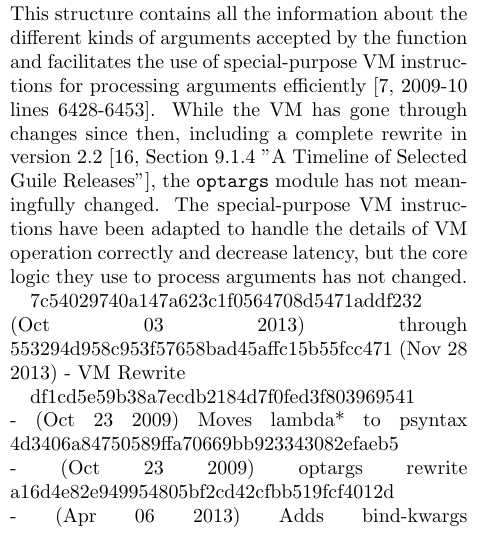
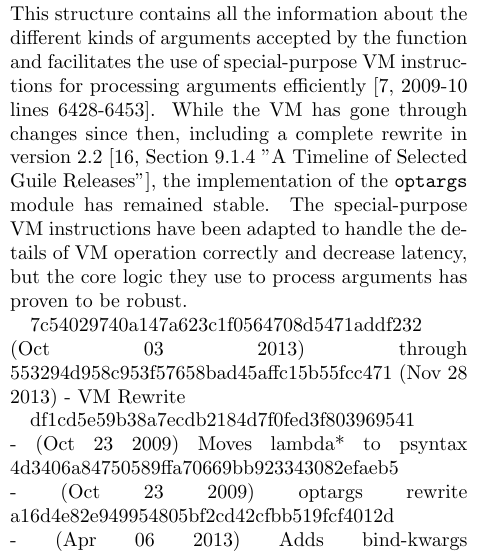
Before and after one commit to skyvine/comparative-function-arguments, a LaTeX document (prose/main.tex, which reads prose/25-state-of-guile.tex): part of one column of page 18 of 25, cut so that both start at the same text. Compiled offline with pdfLaTeX.

Commit message:
Change wording to be more positive.

```diff
--- a/prose/25-state-of-guile.tex
+++ b/prose/25-state-of-guile.tex
@@ -164,10 +164,10 @@ processing arguments efficiently
 While the VM has gone through changes since then, including a complete rewrite in version
 2.2
 \parencite[][Section 9.1.4 "A Timeline of Selected Guile Releases"]{guile-manual},
-the \texttt{optargs} module has not meaningfully changed.
+the implementation of the \texttt{optargs} module has remained stable.
 The special-purpose VM instructions have been adapted to handle the details of VM
 operation correctly and decrease latency, but the core logic they use to process arguments
-has not changed.
+has proven to be robust.
 
 7c54029740a147a623c1f0564708d5471addf232 (Oct 03 2013) through
 553294d958c953f57658bad45affc15b55fcc471 (Nov 28 2013) - VM Rewrite
```
